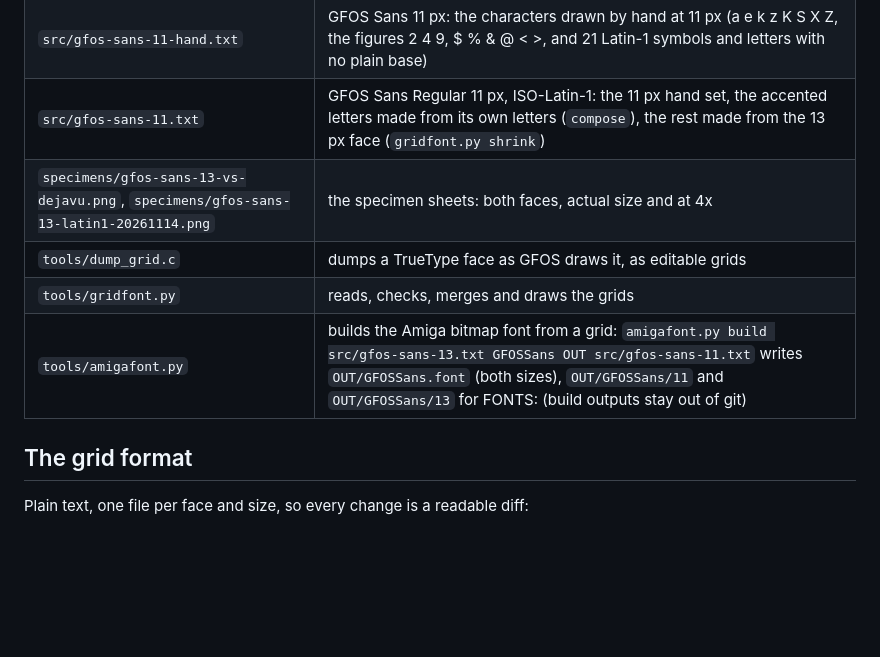
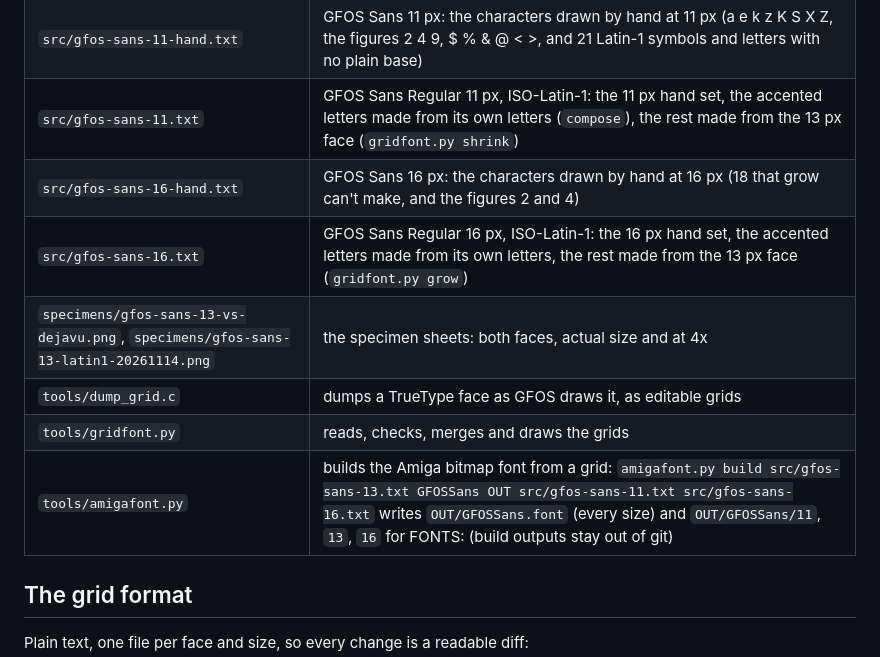
Before and after one commit to DalsinAI/gfosfonts, a Markdown page: README.md, the part around one of its changes. Rendered like a GitHub page; blank space fills up the shorter version.

```diff
--- a/README.md
+++ b/README.md
@@ -18,10 +18,12 @@ Status: Dale approved the direction from the second sheet (14 Nov 04:36: "yes, g
 | `src/gfos-sans-13.txt` | GFOS Sans Regular 13 px: the hand set, and Latin-1's accented letters made from it (`compose`), over today's render (`gridfont.py merge`) |
 | `src/gfos-sans-11-hand.txt` | GFOS Sans 11 px: the characters drawn by hand at 11 px (a e k z K S X Z, the figures 2 4 9, $ % & @ < >, and 21 Latin-1 symbols and letters with no plain base) |
 | `src/gfos-sans-11.txt` | GFOS Sans Regular 11 px, ISO-Latin-1: the 11 px hand set, the accented letters made from its own letters (`compose`), the rest made from the 13 px face (`gridfont.py shrink`) |
+| `src/gfos-sans-16-hand.txt` | GFOS Sans 16 px: the characters drawn by hand at 16 px (18 that grow can't make, and the figures 2 and 4) |
+| `src/gfos-sans-16.txt` | GFOS Sans Regular 16 px, ISO-Latin-1: the 16 px hand set, the accented letters made from its own letters, the rest made from the 13 px face (`gridfont.py grow`) |
 | `specimens/gfos-sans-13-vs-dejavu.png`, `specimens/gfos-sans-13-latin1-20261114.png` | the specimen sheets: both faces, actual size and at 4x |
 | `tools/dump_grid.c` | dumps a TrueType face as GFOS draws it, as editable grids |
 | `tools/gridfont.py` | reads, checks, merges and draws the grids |
-| `tools/amigafont.py` | builds the Amiga bitmap font from a grid: `amigafont.py build src/gfos-sans-13.txt GFOSSans OUT src/gfos-sans-11.txt` writes `OUT/GFOSSans.font` (both sizes), `OUT/GFOSSans/11` and `OUT/GFOSSans/13` for FONTS: (build outputs stay out of git) |
+| `tools/amigafont.py` | builds the Amiga bitmap font from a grid: `amigafont.py build src/gfos-sans-13.txt GFOSSans OUT src/gfos-sans-11.txt src/gfos-sans-16.txt` writes `OUT/GFOSSans.font` (every size) and `OUT/GFOSSans/11`, `13`, `16` for FONTS: (build outputs stay out of git) |
 
 ## The grid format
 Plain text, one file per face and size, so every change is a readable diff:
```
Also changed, not shown: other parts of README.md (+11 -1 lines), specimens/gfos-sans-16-vs-13-20261114.png (added), 5 other files.
